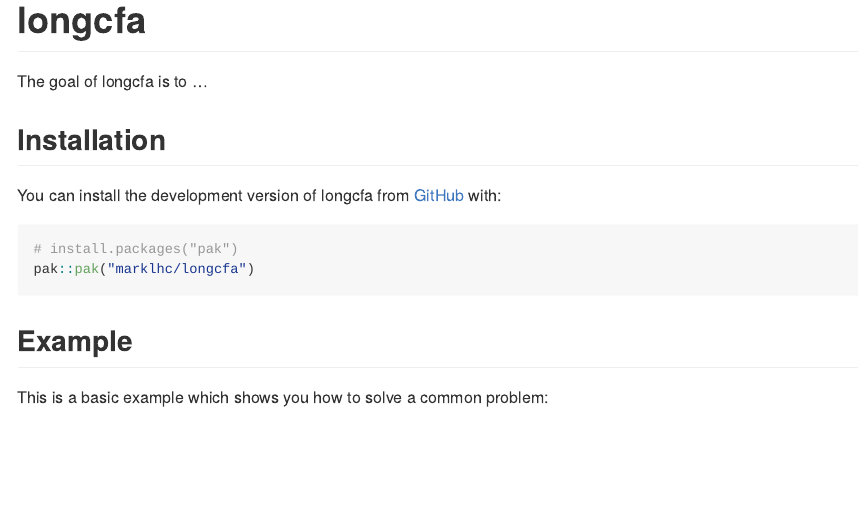
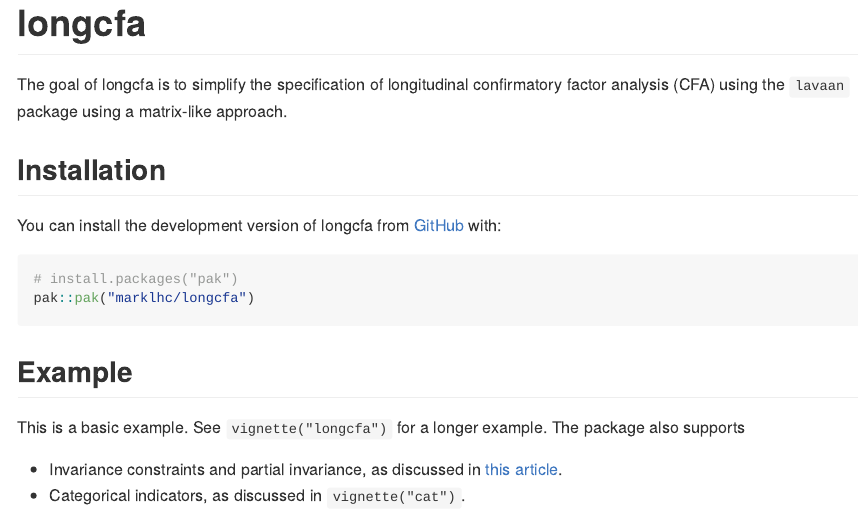
Before and after one commit to marklhc/longcfa, an R Markdown document (README.Rmd): the page in a window 1100 px wide, from its top. The pictures show the output file README.md that the author committed with the source, drawn offline in the style of GitHub.

Commit message:
Update README

````diff
--- a/README.Rmd
+++ b/README.Rmd
@@ -18,7 +18,7 @@
 <!-- badges: start -->
 <!-- badges: end -->
 
-The goal of longcfa is to ...
+The goal of longcfa is to simplify the specification of longitudinal confirmatory factor analysis (CFA) using the `lavaan` package using a matrix-like approach.
 
 ## Installation
 
@@ -31,7 +31,10 @@
 
 ## Example
 
-This is a basic example which shows you how to solve a common problem:
+This is a basic example. See `vignette("longcfa")` for a longer example. The package also supports
+
+- Invariance constraints and partial invariance, as discussed in [this article](articles/invariance.html).
+- Categorical indicators, as discussed in `vignette("cat")`.
 
 ```{r example}
 library(longcfa)
````
Also changed, not shown: README.md.
